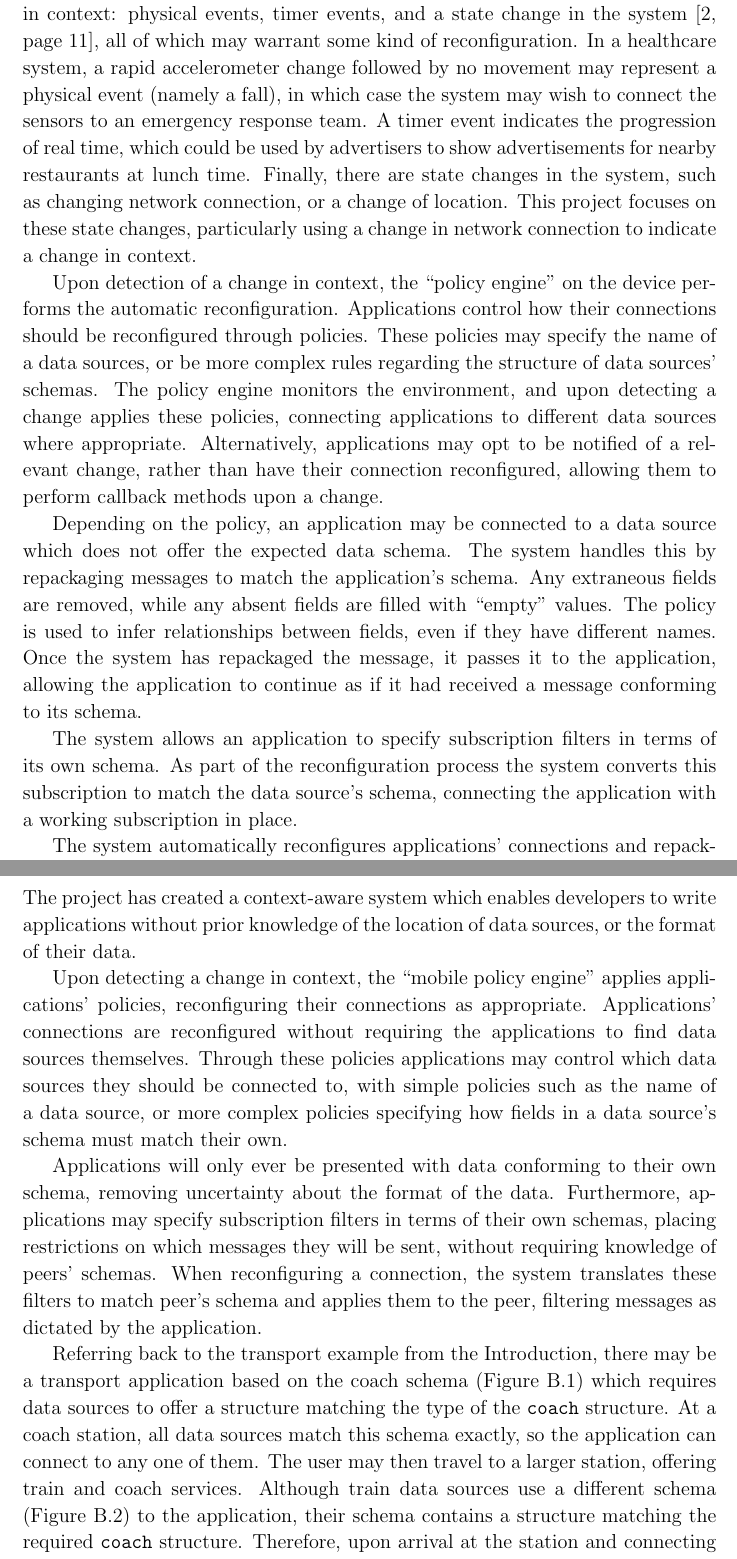
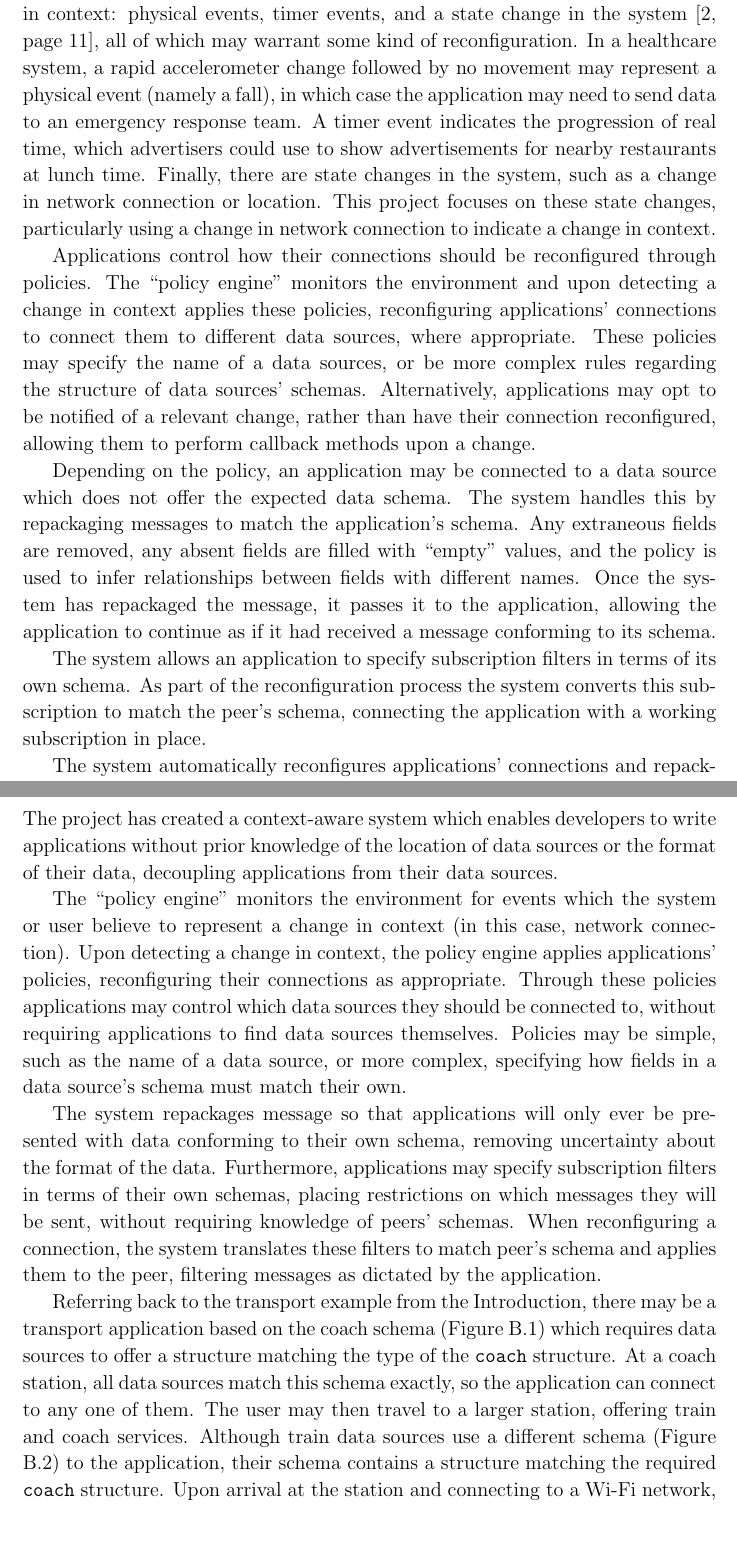
Before and after one commit to tomcsmith1990/sbus-android, a LaTeX thesis (SBUS-Android/diss/diss.tex): two parts of pages 11 and 19 of 37, joined at a grey line, cut so that both start at the same text, the shorter picture padded with empty space. Compiled offline with pdfLaTeX.

Commit message:
Diss: rewording

```diff
--- a/SBUS-Android/diss/diss.tex
+++ b/SBUS-Android/diss/diss.tex
@@ -182,26 +181,25 @@ Contextual resource discovery is used to discover data sources available within
 
 % describe context, say only focusing on mobility (Wi-Fi) for now.
 M\"{u}hl defines three kinds of events which can be used to detect a change in context: physical events, timer events, and a state change in the system \cite[page 11]{Muhl:2006:DES:1162246}, all of which may warrant some kind of reconfiguration.
-In a healthcare system, a rapid accelerometer change followed by no movement may represent a physical event (namely a fall), in which case the system may wish to connect the sensors to an emergency response team.
-A timer event indicates the progression of real time, which could be used by advertisers to show advertisements for nearby restaurants at lunch time.
-Finally, there are state changes in the system, such as changing network connection, or a change of location.
+In a healthcare system, a rapid accelerometer change followed by no movement may represent a physical event (namely a fall), in which case the application may need to send data to an emergency response team.
+A timer event indicates the progression of real time, which advertisers could use to show advertisements for nearby restaurants at lunch time.
+Finally, there are state changes in the system, such as a change in network connection or location.
 This project focuses on these state changes, particularly using a change in network connection to indicate a change in context.
 
 % policy engine
-Upon detection of a change in context, the ``policy engine'' on the device performs the automatic reconfiguration.
 Applications control how their connections should be reconfigured through policies.
+The ``policy engine'' monitors the environment and upon detecting a change in context applies these policies, reconfiguring applications' connections to connect them to different data sources, where appropriate.
 These policies may specify the name of a data sources, or be more complex rules regarding the structure of data sources' schemas.
-The policy engine monitors the environment, and upon detecting a change applies these policies, connecting applications to different data sources where appropriate.
 Alternatively, applications may opt to be notified of a relevant change, rather than have their connection reconfigured, allowing them to perform callback methods upon a change.
 
 % repackaging
 Depending on the policy, an application may be connected to a data source which does not offer the expected data schema.
-The system handles this by repackaging messages to match the application's schema. Any extraneous fields are removed, while any absent fields are filled with ``empty'' values. The policy is used to infer relationships between fields, even if they have different names.
+The system handles this by repackaging messages to match the application's schema. Any extraneous fields are removed, any absent fields are filled with ``empty'' values, and the policy is used to infer relationships between fields with different names.
 Once the system has repackaged the message, it passes it to the application, allowing the application to continue as if it had received a message conforming to its schema.
 
 % subscription
 The system allows an application to specify subscription filters in terms of its own schema.
-As part of the reconfiguration process the system converts this subscription to match the data source's schema, connecting the application with a working subscription in place.
+As part of the reconfiguration process the system converts this subscription to match the peer's schema, connecting the application with a working subscription in place.
 
 % summarise
 The system automatically reconfigures applications' connections and repackages messages to fit their schemas, granting the applications flexibility in the data sources they use.
@@ -265,13 +263,14 @@ Applications can control how they interact with an environment, while still bein
 \chapter{Conclusion}
 
 % summarise
-The project has created a context-aware system which enables developers to write applications without prior knowledge of the location of data sources, or the format of their data.
+The project has created a context-aware system which enables developers to write applications without prior knowledge of the location of data sources or the format of their data, decoupling applications from their data sources.
 
-Upon detecting a change in context, the ``mobile policy engine'' applies applications' policies, reconfiguring their connections as appropriate.
-Applications' connections are reconfigured without requiring the applications to find data sources themselves.
-Through these policies applications may control which data sources they should be connected to, with simple policies such as the name of a data source, or more complex policies specifying how fields in a data source's schema must match their own.
+The ``policy engine'' monitors the environment for events which the system or user believe to represent a change in context (in this case, network connection).
+Upon detecting a change in context, the policy engine applies applications' policies, reconfiguring their connections as appropriate.
+Through these policies applications may control which data sources they should be connected to, without requiring applications to find data sources themselves.
+Policies may be simple, such as the name of a data source, or more complex, specifying how fields in a data source's schema must match their own.
 
-Applications will only ever be presented with data conforming to their own schema, removing uncertainty about the format of the data.
+The system repackages message so that applications will only ever be presented with data conforming to their own schema, removing uncertainty about the format of the data.
 Furthermore, applications may specify subscription filters in terms of their own schemas, placing restrictions on which messages they will be sent, without requiring knowledge of peers' schemas.
 When reconfiguring a connection, the system translates these filters to match peer's schema and applies them to the peer, filtering messages as dictated by the application.
 
@@ -280,5 +279,5 @@ Referring back to the transport example from the Introduction, there may be a tr
 At a coach station, all data sources match this schema exactly, so the application can connect to any one of them.
 The user may then travel to a larger station, offering train and coach services.
 Although train data sources use a different schema (Figure \ref{fig:train-schema}) to the application, their schema contains a structure matching the required {\tt coach} structure.
-Therefore, upon arrival at the station and connecting to a Wi-Fi network, the policy engine will detect a change in context and can connect the application to a train data source.
+Upon arrival at the station and connecting to a Wi-Fi network, the policy engine will detect a change in context and can connect the application to a train data source.
 Messages will be repackaged to match the application schema, meaning that the same code handles messages for coaches or trains.
```
Also changed, not shown: SBUS-Android/diss/diss.tex (45 more changed lines).
